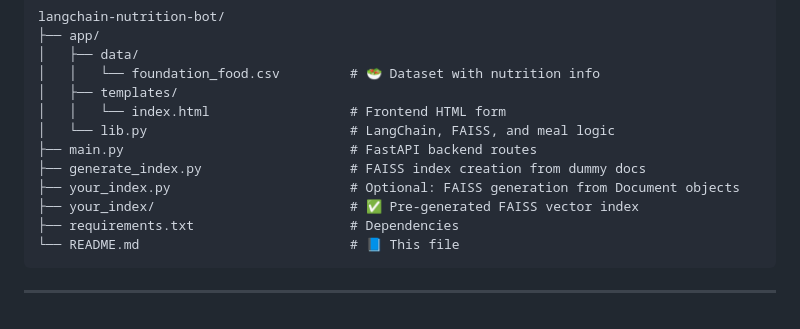
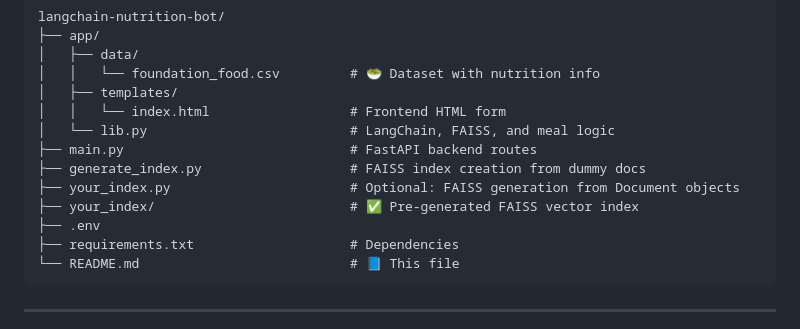
Before and after one commit to 060205b/langchain-nutrition-agent-with-observability, a Markdown page: README.md, the part around the change. Drawn GitHub-style.

```diff
--- a/README.md
+++ b/README.md
@@ -52,6 +52,7 @@ When the form is submitted, the backend fetches personalized meal plans using ve
     ├── generate_index.py                   # FAISS index creation from dummy docs
     ├── your_index.py                       # Optional: FAISS generation from Document objects
     ├── your_index/                         # ✅ Pre-generated FAISS vector index
+    ├── .env
     ├── requirements.txt                    # Dependencies
     └── README.md                           # 📘 This file
 
```
